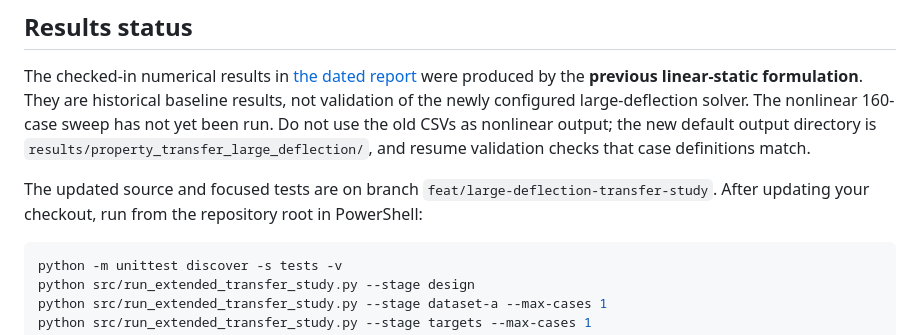
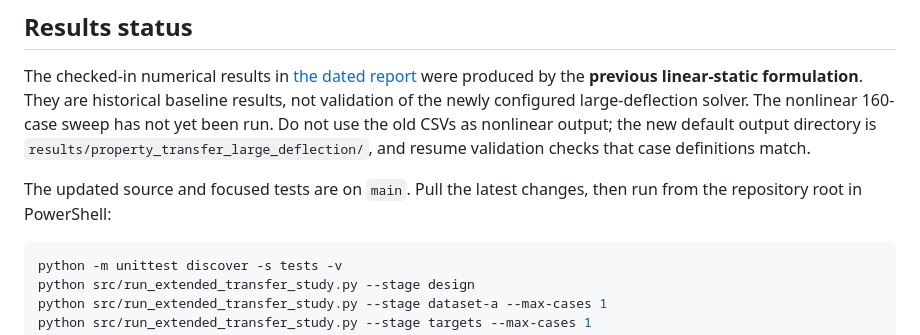
Before and after one commit to JamesMortonUAS/MMA3001_Project, a Markdown page: README.md, the part around the change. Drawn GitHub-style.

Commit message:
Update README after large-deflection study merge

````diff
--- a/README.md
+++ b/README.md
@@ -17,7 +17,7 @@ The model uses a 0.25 m beam, fixed 10 N transverse tip-edge load, fixed root, S
 
 The checked-in numerical results in [the dated report](docs/extended_transfer_results_report_2026-10-22.md) were produced by the **previous linear-static formulation**. They are historical baseline results, not validation of the newly configured large-deflection solver. The nonlinear 160-case sweep has not yet been run. Do not use the old CSVs as nonlinear output; the new default output directory is `results/property_transfer_large_deflection/`, and resume validation checks that case definitions match.
 
-The updated source and focused tests are on branch `feat/large-deflection-transfer-study`. After updating your checkout, run from the repository root in PowerShell:
+The updated source and focused tests are on `main`. Pull the latest changes, then run from the repository root in PowerShell:
 
 ```powershell
 python -m unittest discover -s tests -v
````
